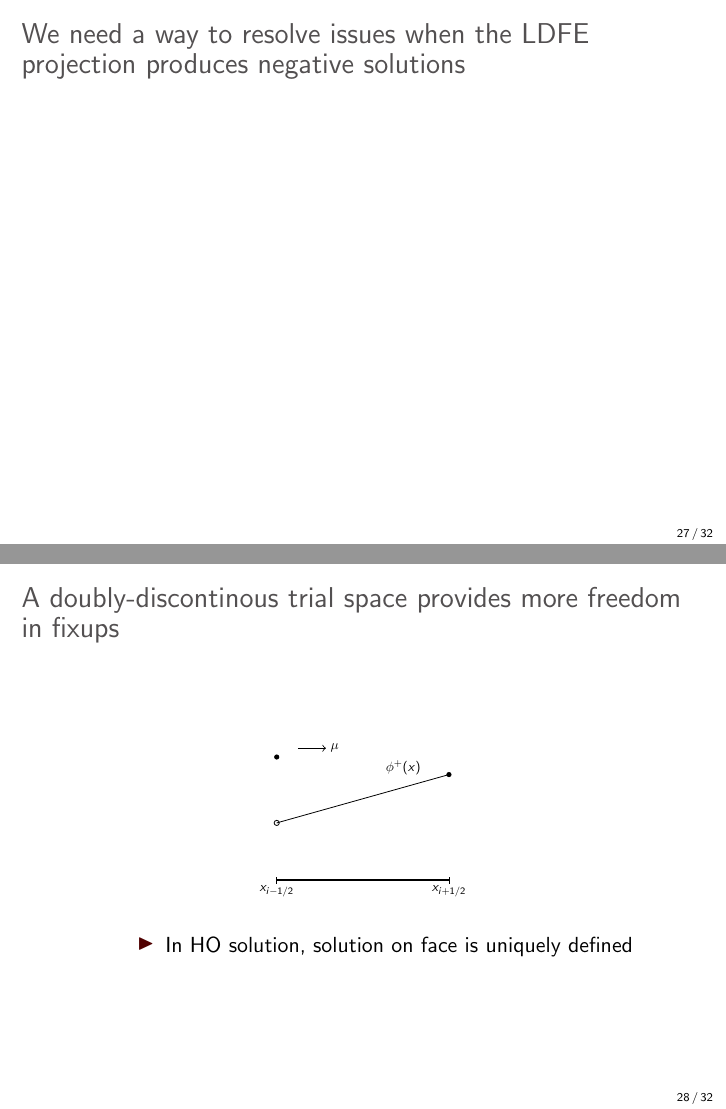
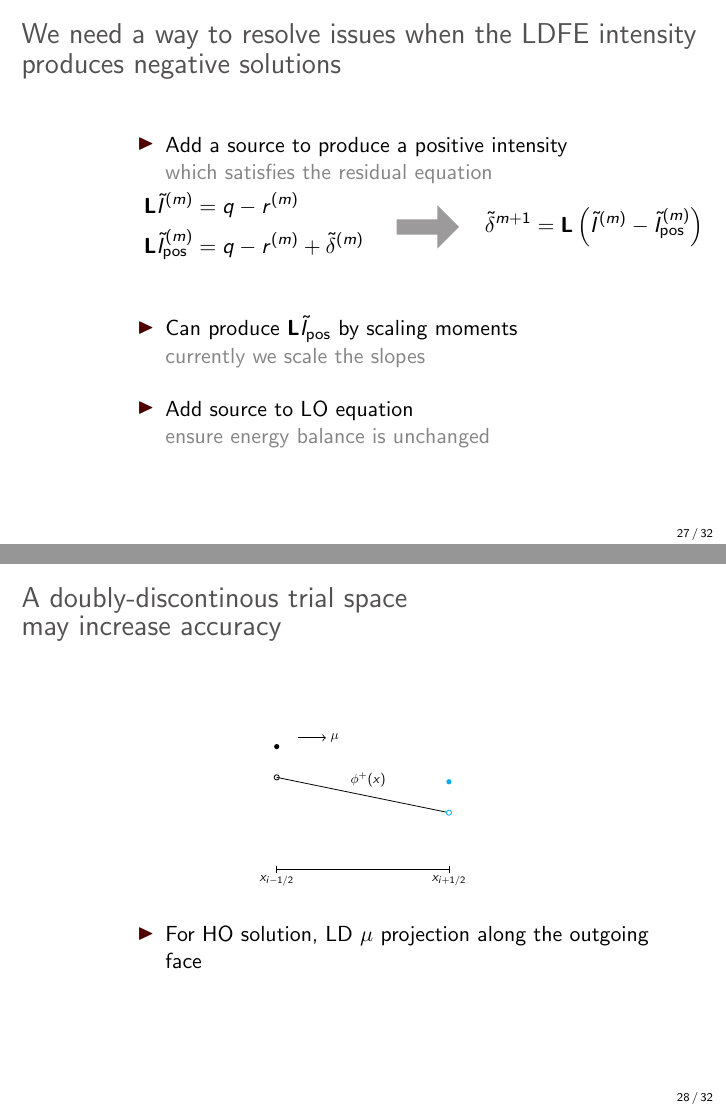
Before and after one commit to sbolding/dissertation, LaTeX slides (prelims/pres.tex): pages 27 and 28 of 36, joined at a grey line. Compiled offline with pdfLaTeX.

Commit message:
checking in

```diff
--- a/prelims/pres.tex
+++ b/prelims/pres.tex
@@ -14,7 +14,7 @@
 
 %Load the myriad packages
 \usepackage{tikz}
-\usetikzlibrary{shapes.geometric, arrows}
+\usetikzlibrary{shapes.geometric, arrows,shapes.arrows}
 \tikzstyle{startstop} = [rectangle, rounded corners, minimum width=2cm, text
     width=1.8cm, minimum height=1cm,text centered, text=white,draw=black, fill=Gray!140]
 \tikzstyle{io} = [trapezium, trapezium left angle=70, trapezium right angle=110,
@@ -752,32 +752,52 @@ I^{n+1}(x,\mu)\; \d x \d \mu}
 }
 
 \section{Remaining Research}
+
 \begin{frame}
-    \frametitle{We need a way to resolve issues when the LDFE projection produces negative
+    \frametitle{We need a way to resolve issues when the LDFE intensity produces negative
     solutions}
+    \begin{itemize}
+        \item Add a source to produce a positive intensity \\ \colG{which satisfies the
+            residual equation}
+            \vspace{0.1in}
+            \begin{tikzpicture}
+                \hspace{-0.2in}
+            \node at (0,0) {$\!\begin{aligned}
+                \B L \tilde I^{(m)}  &= q - r^{(m)} \\
+                \B L \tilde I_{\text{pos}}^{(m)} &= q - r^{(m)} + \tilde\delta^{(m)}
+    \end{aligned}$};
+             \node at (3,0) [fill=Gray!90,shape=single arrow,text width=0.7cm,text
+             height=0.00001cm,line width=0.01cm] {};
+             \node at (6,0) {${\displaystyle \tilde\delta^{m+1} = \B L \left(\tilde I^{(m)} - \tilde
+             I_{\text{pos}}^{(m)}\right)}$};
+            \end{tikzpicture}
+        \item Can produce $\B L \tilde I_{\text{pos}}$ by scaling moments
+            \\ \colG{currently we scale the slopes}
+        \item Add source to LO equation \\ \colG{ensure energy balance is unchanged}
+    \end{itemize}
 
 \end{frame}
 
 \begin{frame}
-    \frametitle{A doubly-discontinous trial space provides more freedom in fixups}
+    \frametitle{A doubly-discontinous trial space \\ may increase accuracy}
     \begin{center}
         \begin{tikzpicture}[scale=0.62, every node/.style={transform shape}]
             \draw (1.0,4.0) node[fill,circle,inner sep=0pt,minimum
             size=4.2pt] {};
-            \filldraw[color=black, fill=white] (1,2.1250) circle (2.1pt);
             \draw [->] (1.6,4.25) -- (2.4,4.25) node[anchor=west] {$\mu$};
             \draw (1.0,0.4) -- (1.0,0.6) node[below, pos=0.4] {$x_{i-1/2}$};
             \draw (5.90,0.4) -- (5.90,0.6) node[below, pos=0.4] {$x_{i+1/2}$};
-            \node at (4.6,3.70) {$\phi^+(x)$};
+            \node at (3.6,3.06) {$\phi^+(x)$};
             \draw [thick] (1.0,0.5) -- (5.9,0.5) node[anchor=north west] {};
-            \draw (1.0,2.125) -- (5.90,3.50);
-            \draw (5.9,3.50) node[fill,circle,inner sep=0pt,minimum
-            size=4.2pt] {};
+            \filldraw[color=black, fill=white] (1,3.1250) circle (2.1pt);
+            \draw (1.0,3.125) -- (5.90,2.120);
+            \filldraw[color=cyan, fill=white] (5.9,2.120) circle (2.1pt);
+            \draw (5.9,3.0) node[cyan,fill,circle,inner sep=0pt,minimum size=4.2pt] {};
         \end{tikzpicture}
     \end{center}
 
     \begin{itemize}
-\item In HO solution, solution on face is uniquely defined
+\item For HO solution, LD $\mu$ projection along the outgoing face
     \end{itemize}
 
 \end{frame}
```
Also changed, not shown: 2 other files.
